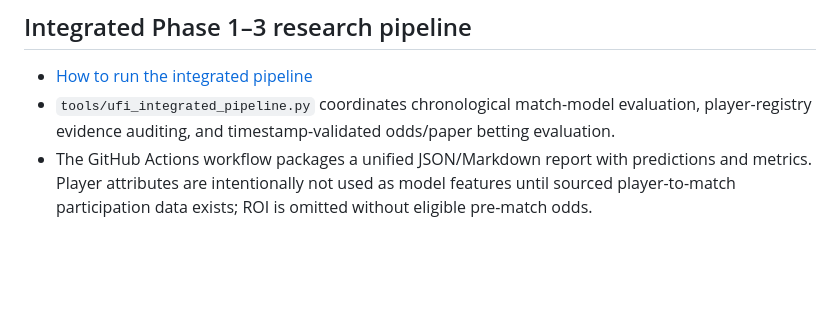
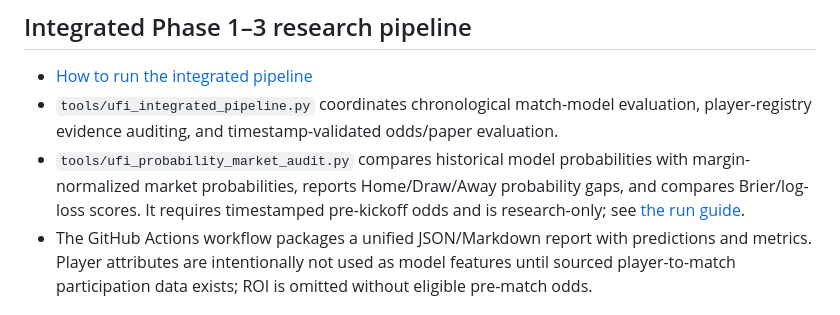
Before and after one commit to edoborrmagdalene9-dev/universal-football-intelligence, a Markdown page: README.md, the part around the change. GitHub-like rendering; blank space fills up the shorter version.

Commit message:
Document probability market audit tool

```diff
--- a/README.md
+++ b/README.md
@@ -45,7 +45,8 @@ The app is static and can be hosted with GitHub Pages. In the repository, open *
 ## Integrated Phase 1–3 research pipeline
 
 - [How to run the integrated pipeline](docs/ufi-integrated-pipeline.md)
-- `tools/ufi_integrated_pipeline.py` coordinates chronological match-model evaluation, player-registry evidence auditing, and timestamp-validated odds/paper betting evaluation.
+- `tools/ufi_integrated_pipeline.py` coordinates chronological match-model evaluation, player-registry evidence auditing, and timestamp-validated odds/paper evaluation.
+- `tools/ufi_probability_market_audit.py` compares historical model probabilities with margin-normalized market probabilities, reports Home/Draw/Away probability gaps, and compares Brier/log-loss scores. It requires timestamped pre-kickoff odds and is research-only; see [the run guide](docs/ufi-integrated-pipeline.md#probability-versus-market-audit-new).
 - The GitHub Actions workflow packages a unified JSON/Markdown report with predictions and metrics. Player attributes are intentionally not used as model features until sourced player-to-match participation data exists; ROI is omitted without eligible pre-match odds.
 
 ## Unified football mathematics research design
```
